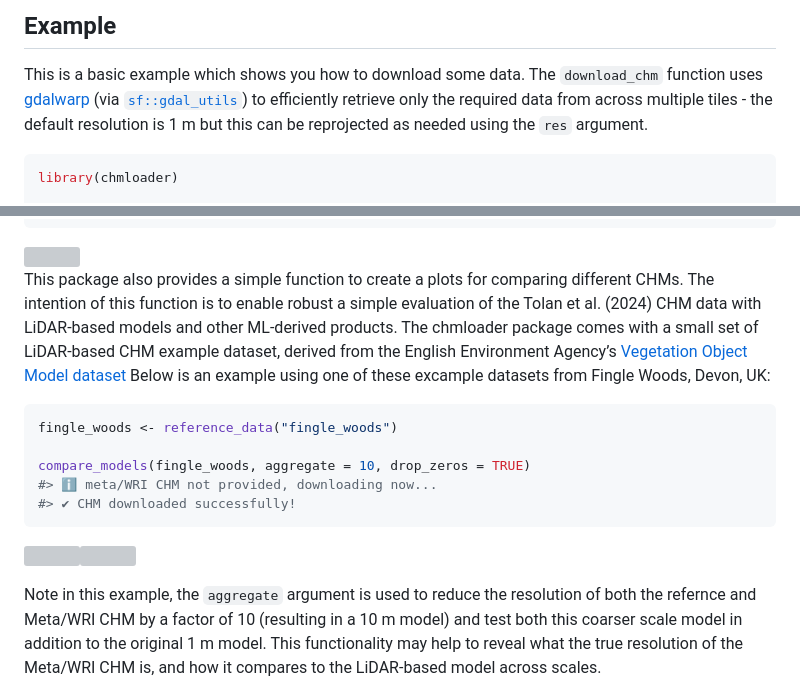
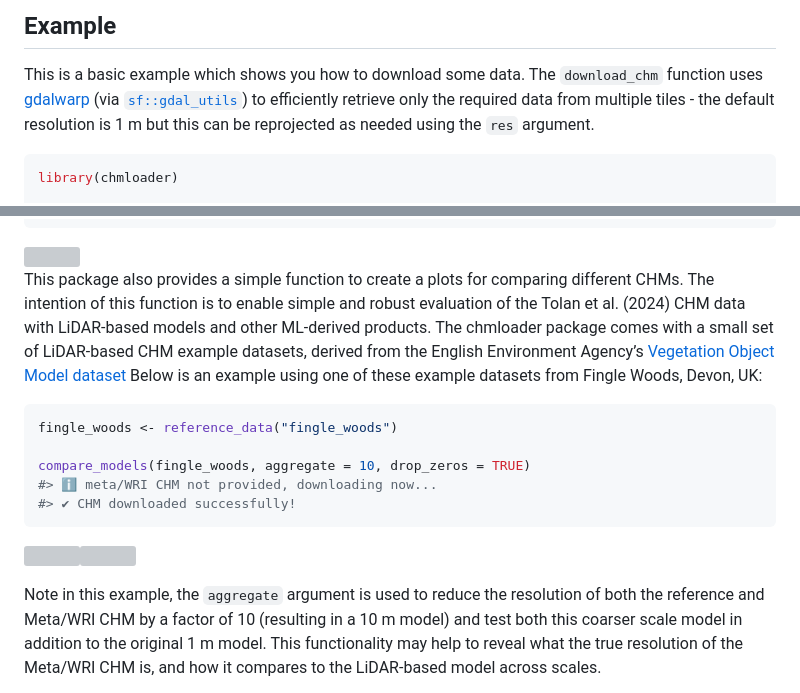
Before and after one commit to TESS-Laboratory/chmloader, a Markdown page: README.md, 2 parts joined by grey strips. Rendered like a GitHub page; grey boxes are pictures that could not be loaded.

````diff
--- a/README.md
+++ b/README.md
@@ -38,7 +38,7 @@ This is a basic example which shows you how to download some data. The
 `download_chm` function uses
 [gdalwarp](https://gdal.org/programs/gdalwarp.html) (via
 [`sf::gdal_utils`](https://r-spatial.github.io/sf/reference/gdal_utils.html))
-to efficiently retrieve only the required data from across multiple
+to efficiently retrieve only the required data from multiple
 tiles - the default resolution is 1 m but this can be reprojected as
 needed using the `res` argument.
 
@@ -60,12 +60,12 @@ terra::plot(sundarbans_chm, col = hcl.colors(256, "viridis"))
 
 This package also provides a simple function to create a plots for
 comparing different CHMs. The intention of this function is to enable
-robust a simple evaluation of the Tolan et al. (2024) CHM data with
+simple and robust evaluation of the Tolan et al. (2024) CHM data with
 LiDAR-based models and other ML-derived products. The chmloader package
-comes with a small set of LiDAR-based CHM example dataset, derived from
+comes with a small set of LiDAR-based CHM example datasets, derived from
 the English Environment Agency’s [Vegetation Object Model
 dataset](https://www.data.gov.uk/dataset/227ab487-e8f2-4cbb-b26a-9e6d3b662265/lidar-vegetation-object-model-vom)
-Below is an example using one of these excample datasets from Fingle
+Below is an example using one of these example datasets from Fingle
 Woods, Devon, UK:
 
 ``` r
@@ -79,7 +79,7 @@ compare_models(fingle_woods, aggregate = 10, drop_zeros = TRUE)
 <img src="man/figures/README-example2-1.png" width="100%" /><img src="man/figures/README-example2-2.png" width="100%" />
 
 Note in this example, the `aggregate` argument is used to reduce the
-resolution of both the refernce and Meta/WRI CHM by a factor of 10
+resolution of both the reference and Meta/WRI CHM by a factor of 10
 (resulting in a 10 m model) and test both this coarser scale model in
 addition to the original 1 m model. This functionality may help to
 reveal what the true resolution of the Meta/WRI CHM is, and how it
````
